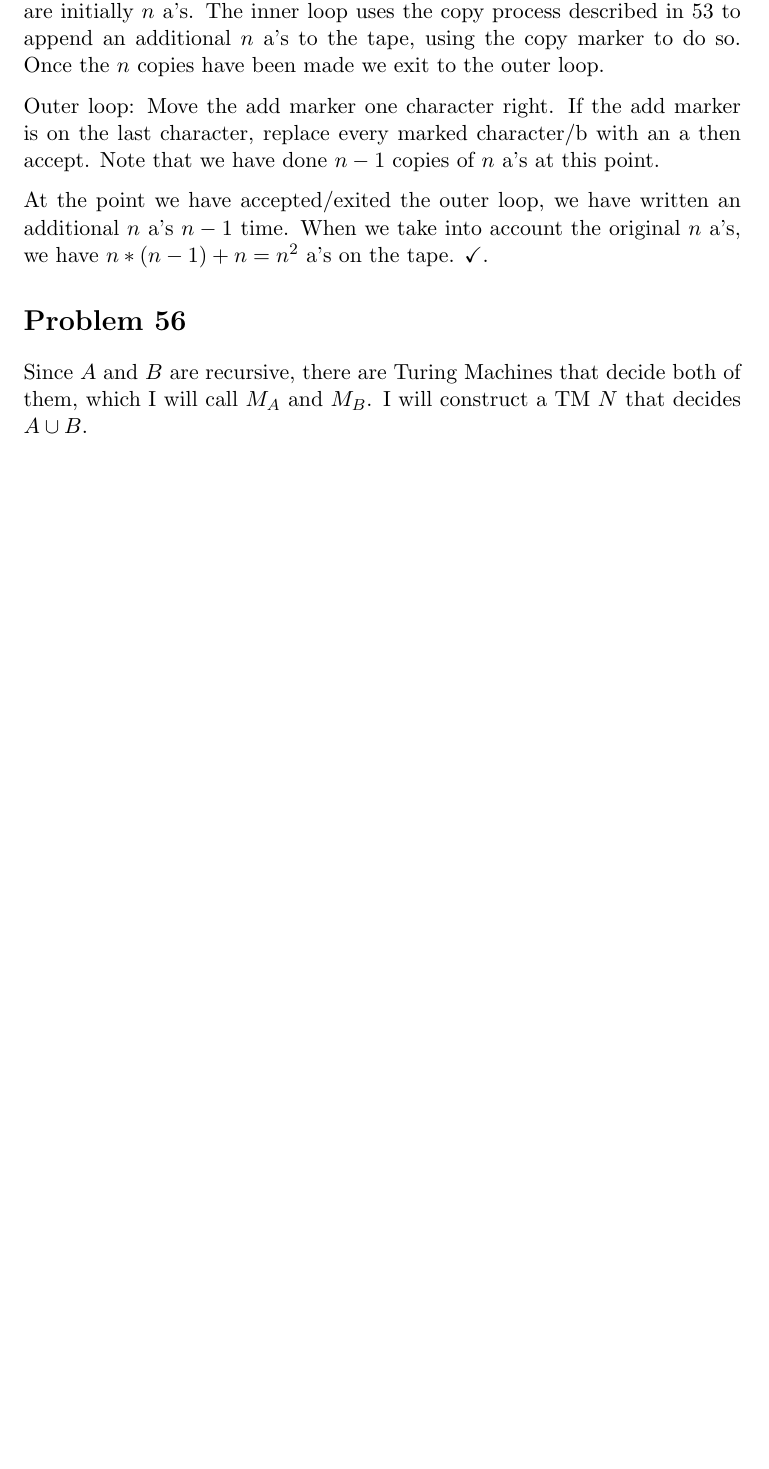
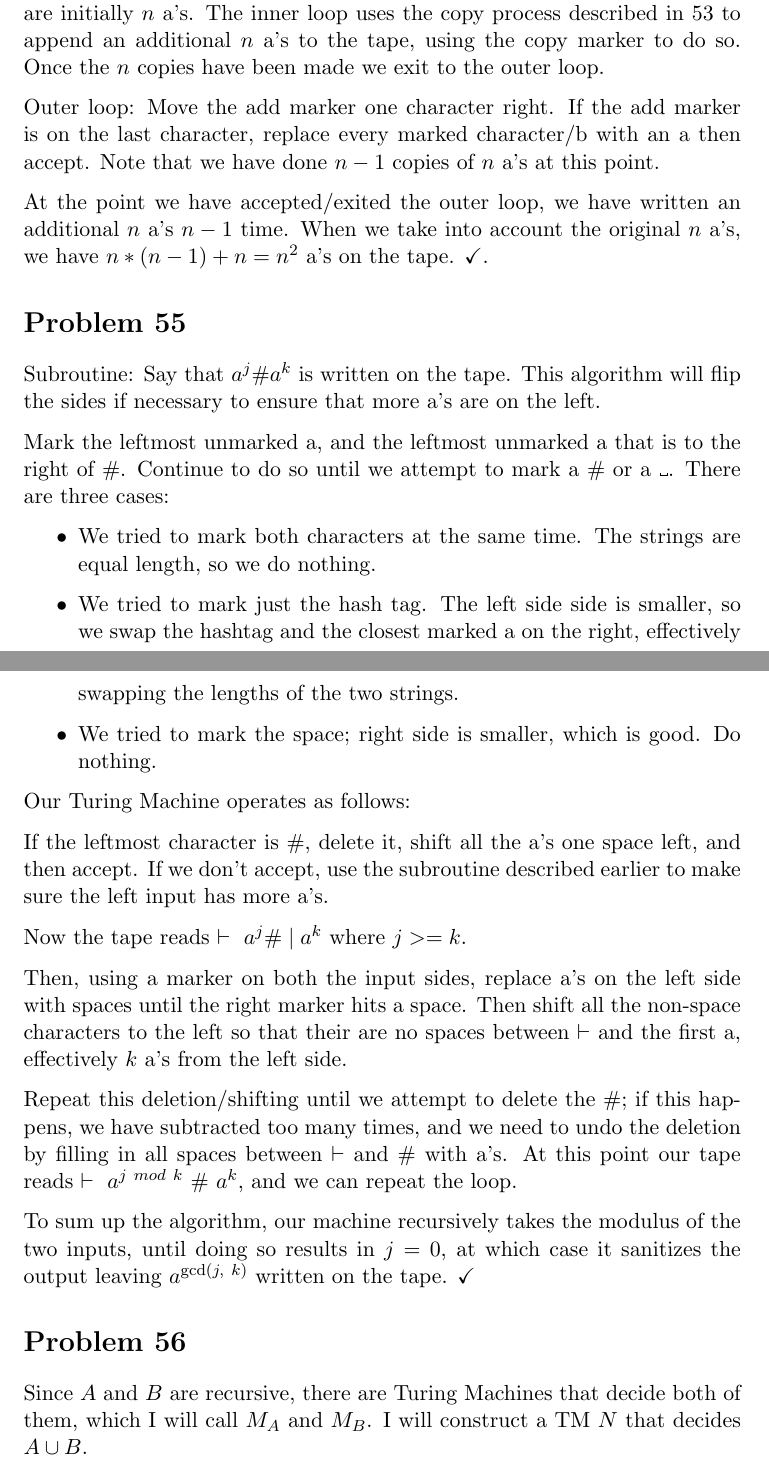
Before and after one commit to adamhammes/LaTeX, a LaTeX document (Com S 331/COMS_331_HW_07/COMS_331_HW_07.tex): part of page 3 of 4 before the commit and two parts of pages 3 and 4 of 5 after it, the two joined at a grey line, cut so that both start at the same text, the shorter picture padded with empty space. Compiled offline with pdfLaTeX.

Commit message:
Problem 55

```diff
--- a/Com S 331/COMS_331_HW_07/COMS_331_HW_07.tex
+++ b/Com S 331/COMS_331_HW_07/COMS_331_HW_07.tex
@@ -105,7 +107,31 @@ Outer loop: Move the add marker one character right. If the add marker is on the
 At the point we have accepted/exited the outer loop, we have written an additional $n$ a's $n-1$ time. When we take into account the original $n$ a's, we have $n * (n-1) +n = n^2$ a's on the tape. $\checkmark$.
 
 
+\section*{Problem 55}
 
+Subroutine: Say that $a^j \# a^k$ is written on the tape. This algorithm will flip the sides if necessary to ensure that more a's are on the left.
+
+Mark the leftmost unmarked a, and the leftmost unmarked a that is to the right of $\#$. Continue to do so until we attempt to mark a $\#$ or a \textvisiblespace. There are three cases:
+
+\begin{itemize}
+	\item We tried to mark both characters at the same time. The strings are equal length, so we do nothing.
+	\item We tried to mark just the hash tag. The left side side is smaller, so we swap the hashtag and the closest marked a on the right, effectively swapping the lengths of the two strings.
+	\item We tried to mark the space; right side is smaller, which is good. Do nothing.
+\end{itemize}
+
+
+Our Turing Machine operates as follows:
+
+If the leftmost character is $\#$, delete it, shift all the a's one space left, and then accept. If we don't accept, use the subroutine described earlier to make sure the left input has more a's.
+
+Now the tape reads $\vdash \ a^j \# \mid a^k$ where $j >= k$.
+
+
+Then, using a marker on both the input sides, replace a's on the left side with spaces until the right marker hits a space. Then shift all the non-space characters to the left so that their are no spaces between $\vdash$ and the first a, effectively $k$ a's from the left side.
+
+Repeat this deletion/shifting until we attempt to delete the $\#$; if this happens, we have subtracted too many times, and we need to undo the deletion by filling in all spaces between $\vdash$ and $\#$ with a's. At this point our tape reads $\vdash \  a^{j\ mod\ k}\ \#\ a^{k}$, and we can repeat the loop.
+
+To sum up the algorithm, our machine recursively takes the modulus of the two inputs, until doing so results in $j=0$, at which case it sanitizes the output leaving $a^{\text{gcd}( j,\ k)}$ written on the tape. $\checkmark$
 
 
 \section*{Problem 56}
```
Also changed, not shown: Com S 331/COMS_331_HW_07/COMS_331_HW_07.tex (2 more changed lines).
